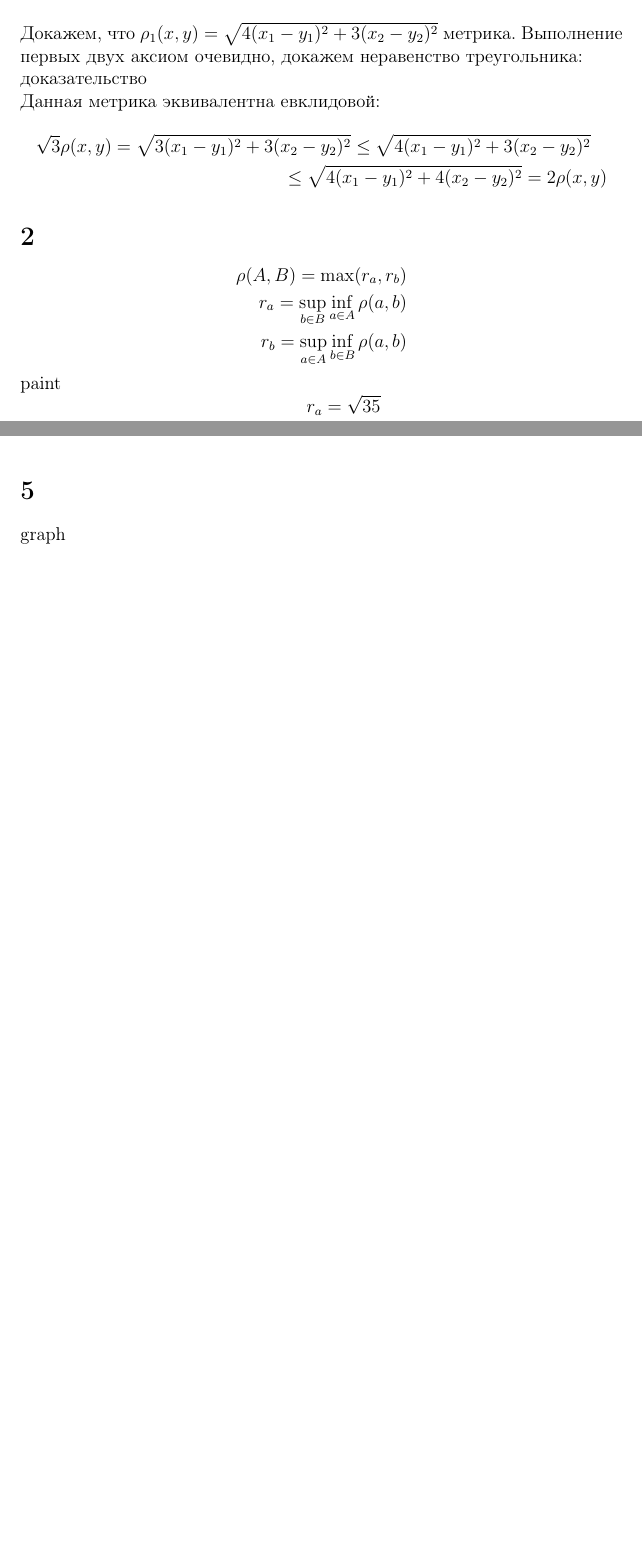
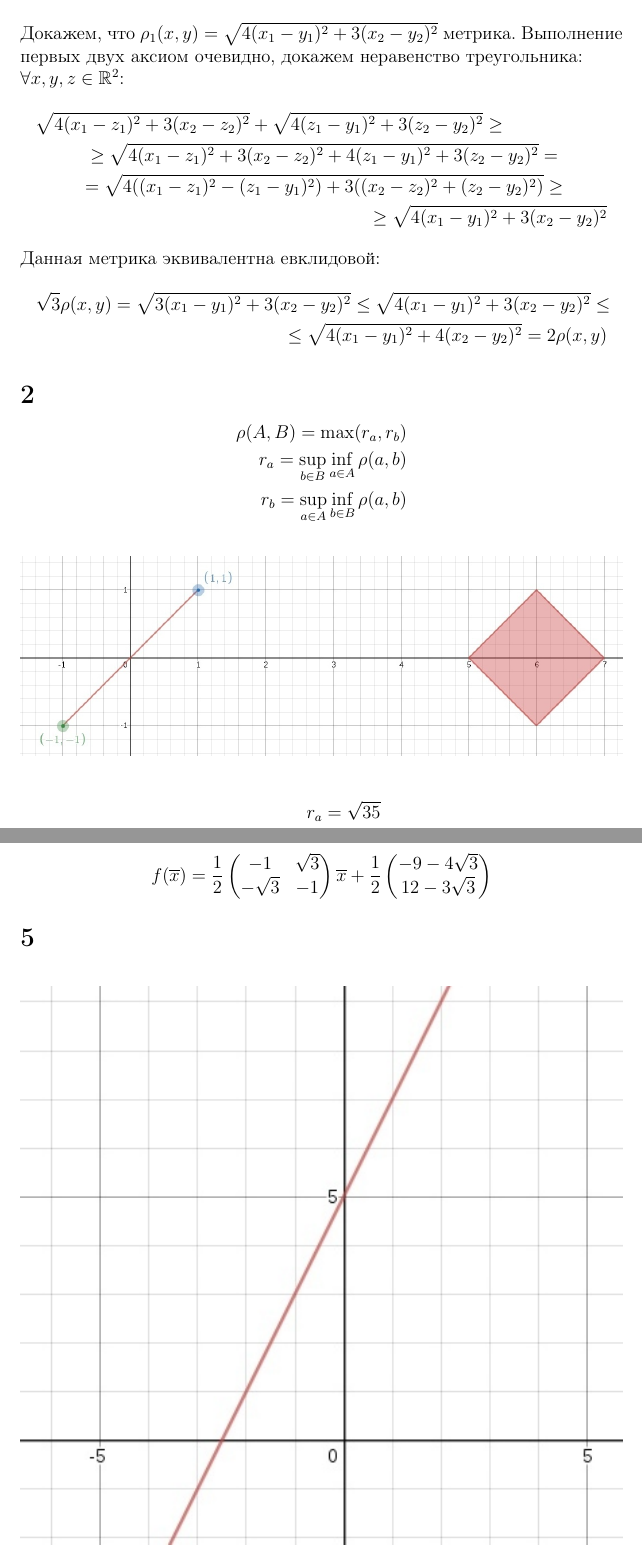
Before and after one commit to ujnomw/fractal_geometry, a LaTeX problem sheet (hw1/hw1.tex): two parts of pages 2 and 3 of 3 before the commit and two parts of pages 2 and 4 of 5 after it, joined at a grey line, cut so that both start at the same text, the shorter picture padded with empty space. Compiled offline with pdfLaTeX.

Commit message:
Accepted version

```diff
--- a/hw1/hw1.tex
+++ b/hw1/hw1.tex
@@ -19,10 +19,16 @@
 \pagenumbering{arabic}
 \section{} % 1
 Докажем, что $\rho_1(x,y)=\sqrt{4(x_1-y_1)^2 + 3(x_2 - y_2)^2}$ метрика. Выполнение первых двух аксиом очевидно, докажем неравенство треугольника:\\
-доказательство\\
+$\forall x,y,z \in \mathbb{R}^2$:
+\begin{multline*}
+  \sqrt{4(x_1-z_1)^2 + 3(x_2 - z_2)^2} + \sqrt{4(z_1-y_1)^2 + 3(z_2 - y_2)^2} \geq \\
+  \geq \sqrt{4(x_1-z_1)^2 + 3(x_2 - z_2)^2 + 4(z_1-y_1)^2 + 3(z_2 - y_2)^2} = \\
+  = \sqrt{4((x_1-z_1)^2 - (z_1-y_1)^2) + 3((x_2 - z_2)^2 + (z_2 - y_2)^2)} \geq \\
+  \geq \sqrt{4(x_1-y_1)^2 + 3(x_2 - y_2)^2}
+\end{multline*}
 Данная метрика эквивалентна евклидовой:
 \begin{multline*}
-\sqrt{3}\rho(x,y) = \sqrt{3(x_1-y_1)^2 + 3(x_2 - y_2)^2} \leq \sqrt{4(x_1-y_1)^2 + 3(x_2 - y_2)^2}\\
+\sqrt{3}\rho(x,y) = \sqrt{3(x_1-y_1)^2 + 3(x_2 - y_2)^2} \leq \sqrt{4(x_1-y_1)^2 + 3(x_2 - y_2)^2} \leq \\
  \leq \sqrt{4(x_1-y_1)^2 + 4(x_2 - y_2)^2} = 2\rho(x,y)
 \end{multline*}
 \section{} % 2
@@ -33,7 +39,9 @@
     r_b = \sup_{a \in A}\inf_{b \in B}\rho(a, b)\\
   \end{aligned}
 \end{equation*}
-paint
+\begin{figure}[h!]
+  \includegraphics[width=\linewidth]{hw1-1.jpg}
+\end{figure}\\
 \begin{equation*}
 \begin{aligned}
 r_a = \sqrt{35}\\
@@ -177,9 +185,28 @@ $f({\overline{x}})= \frac{1}{2}\left(
 \end{matrix}
 \right
 )
-$\\
+\end{equation*}\\
+\begin{equation*}
+f({\overline{x}})= \frac{1}{2}\left(
+\begin{matrix}
+-1 & \sqrt{3}\\
+-\sqrt{3} & -1\\
+\end{matrix}
+\right
+)
+{\overline{x}} + \frac{1}{2}
+\left(
+\begin{matrix}
+-9 - 4\sqrt{3}\\
+12 - 3\sqrt{3}\\
+\end{matrix}
+\right
+)
+\end{equation*}
 \section{} % 5
-graph\\
+\begin{figure}[h!]
+  \includegraphics[width=\linewidth]{hw1-2.jpg}
+\end{figure}
 $x_2 = 2x_1 + 5$\\
 $f({\overline{x}})= \left(
 \begin{matrix}
```
Also changed, not shown: hw1/hw1-1.jpg (added), hw1/hw1-2.jpg (added), hw1/hw1.pdf, hw1/hw1.tex (8 more changed lines), 2 other files.
